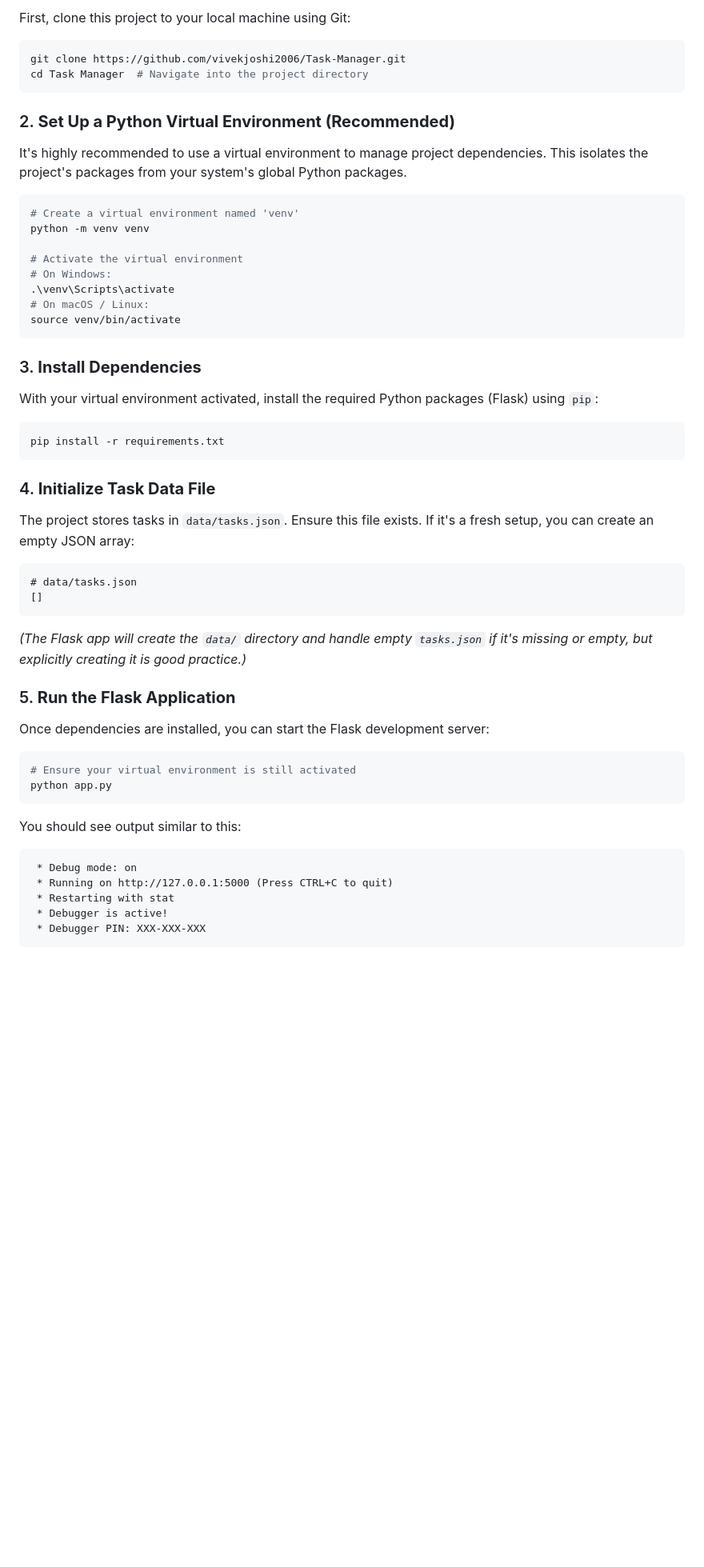
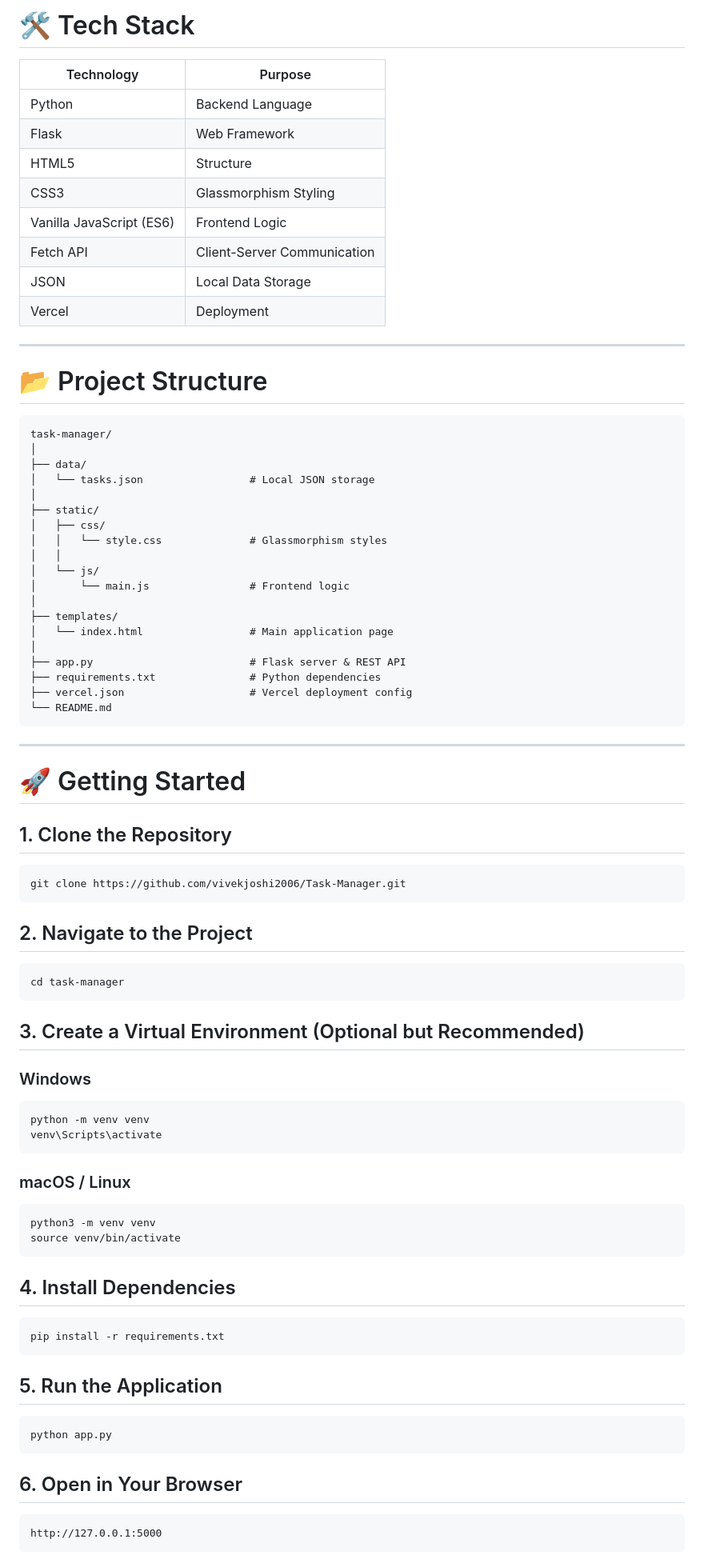
Before and after one commit to vivekjoshi2006/Task-Manager, a Markdown page: README.md, the part around one of its changes. Shown at 80% size. GitHub-like rendering; blank space fills up the shorter version.

````diff
--- a/README.md
+++ b/README.md
@@ -46,60 +55,90 @@ Follow these steps to get the Task Manager up and running on your local machine:
 
-First, clone this project to your local machine using Git:
+# 🛠 Tech Stack
+
+| Technology | Purpose |
+|------------|---------|
+| Python | Backend Language |
+| Flask | Web Framework |
+| HTML5 | Structure |
+| CSS3 | Glassmorphism Styling |
+| Vanilla JavaScript (ES6) | Frontend Logic |
+| Fetch API | Client-Server Communication |
+| JSON | Local Data Storage |
+| Vercel | Deployment |
+
+---
+
+# 📂 Project Structure
+
+```text
+task-manager/
+│
+├── data/
+│   └── tasks.json                 # Local JSON storage
+│
+├── static/
+│   ├── css/
+│   │   └── style.css              # Glassmorphism styles
+│   │
+│   └── js/
+│       └── main.js                # Frontend logic
+│
+├── templates/
+│   └── index.html                 # Main application page
+│
+├── app.py                         # Flask server & REST API
+├── requirements.txt               # Python dependencies
+├── vercel.json                    # Vercel deployment config
+└── README.md
+```
+
+---
+
+# 🚀 Getting Started
+
+## 1. Clone the Repository
 
 ```bash
 git clone https://github.com/vivekjoshi2006/Task-Manager.git
-cd Task Manager  # Navigate into the project directory
 ```
 
-### 2. **Set Up a Python Virtual Environment (Recommended)**
-
-It's highly recommended to use a virtual environment to manage project dependencies. This isolates the project's packages from your system's global Python packages.
+## 2. Navigate to the Project
 
 ```bash
-# Create a virtual environment named 'venv'
+cd task-manager
+```
+
+## 3. Create a Virtual Environment (Optional but Recommended)
+
+### Windows
+
+```bash
 python -m venv venv
+venv\Scripts\activate
+```
 
-# Activate the virtual environment
-# On Windows:
-.\venv\Scripts\activate
-# On macOS / Linux:
+### macOS / Linux
+
+```bash
+python3 -m venv venv
 source venv/bin/activate
 ```
 
-### 3. **Install Dependencies**
-
-With your virtual environment activated, install the required Python packages (Flask) using `pip`:
+## 4. Install Dependencies
 
 ```bash
 pip install -r requirements.txt
 ```
 
-### 4. **Initialize Task Data File**
-
-The project stores tasks in `data/tasks.json`. Ensure this file exists. If it's a fresh setup, you can create an empty JSON array:
-
-```json
-# data/tasks.json
-[]
-```
-*(The Flask app will create the `data/` directory and handle empty `tasks.json` if it's missing or empty, but explicitly creating it is good practice.)*
-
-### 5. **Run the Flask Application**
-
-Once dependencies are installed, you can start the Flask development server:
+## 5. Run the Application
 
 ```bash
-# Ensure your virtual environment is still activated
 python app.py
 ```
 
-You should see output similar to this:
+## 6. Open in Your Browser
 
 ```
- * Debug mode: on
- * Running on http://127.0.0.1:5000 (Press CTRL+C to quit)
- * Restarting with stat
- * Debugger is active!
- * Debugger PIN: XXX-XXX-XXX
+http://127.0.0.1:5000
 ```
 
````
Also changed, not shown: other parts of README.md (+176 -38 lines).
